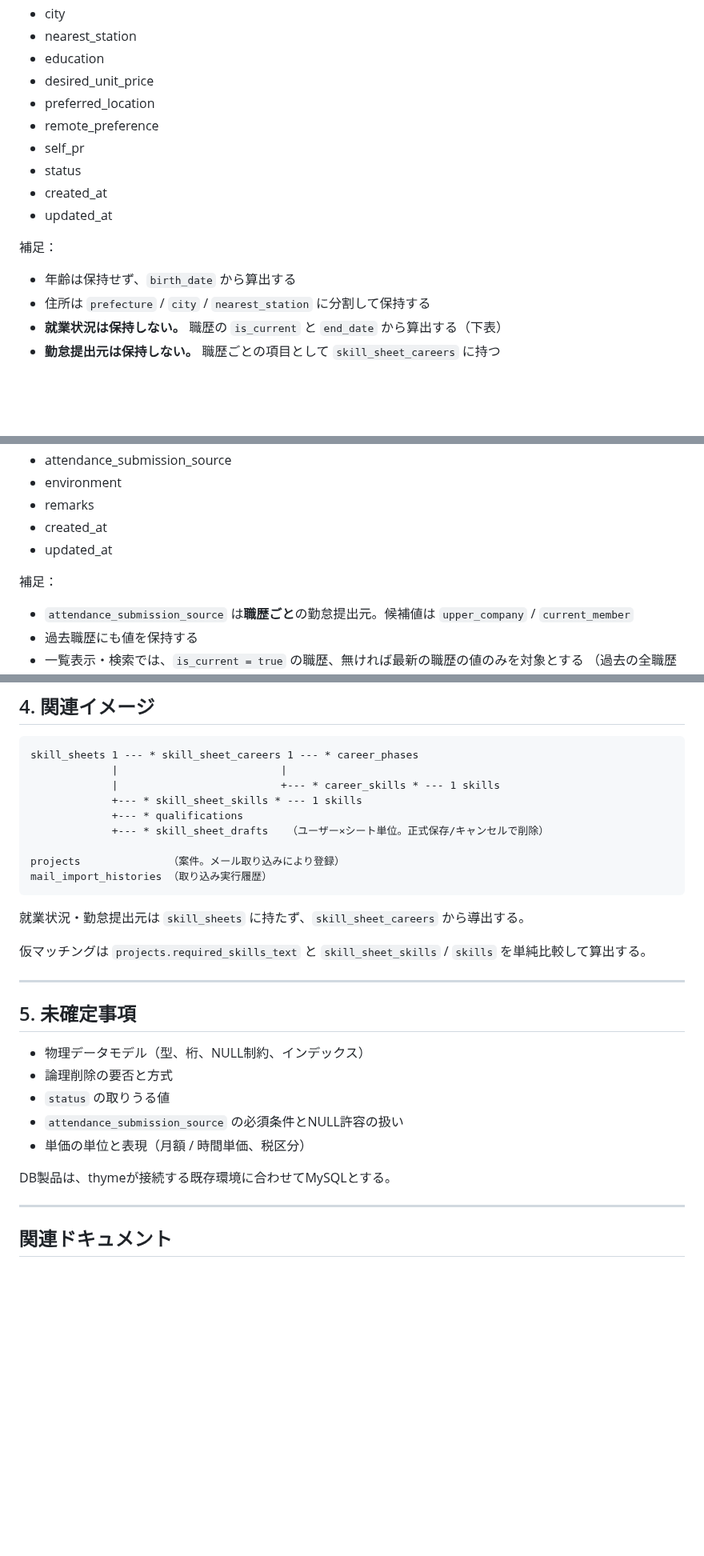
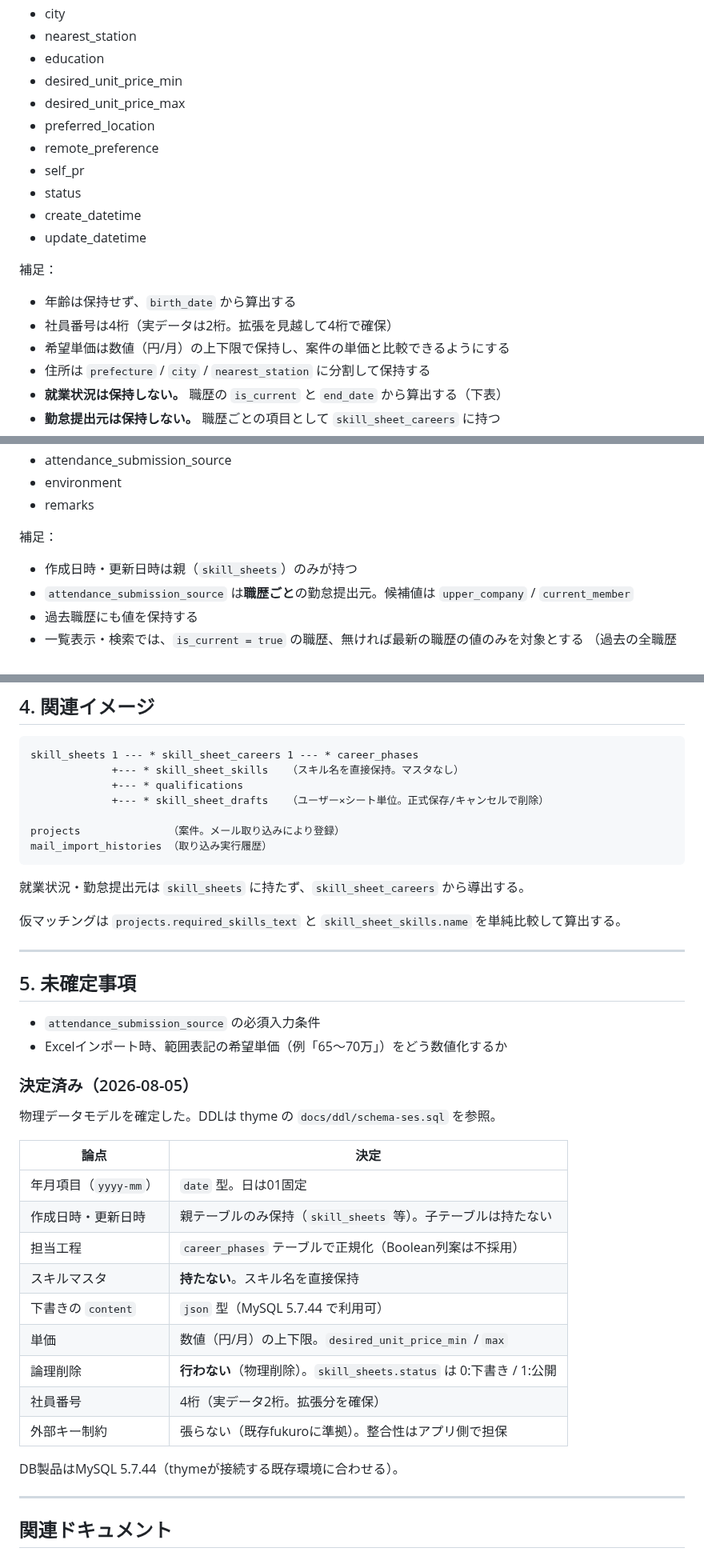
Before and after one commit to 2way-adachi/2way-ses-system, a Markdown page: docs/design/data-model.md, 3 parts joined by grey strips. Shown at 80% size. Drawn GitHub-style; blank space fills up the shorter version.

````diff
--- a/docs/design/data-model.md
+++ b/docs/design/data-model.md
@@ -58,17 +56,20 @@ MVP向けの論理データモデルを整理する。
 - city
 - nearest_station
 - education
-- desired_unit_price
+- desired_unit_price_min
+- desired_unit_price_max
 - preferred_location
 - remote_preference
 - self_pr
 - status
-- created_at
-- updated_at
+- create_datetime
+- update_datetime
 
 補足：
 
 - 年齢は保持せず、`birth_date` から算出する
+- 社員番号は4桁（実データは2桁。拡張を見越して4桁で確保）
+- 希望単価は数値（円/月）の上下限で保持し、案件の単価と比較できるようにする
 - 住所は `prefecture` / `city` / `nearest_station` に分割して保持する
 - **就業状況は保持しない。** 職歴の `is_current` と `end_date` から算出する（下表）
 - **勤怠提出元は保持しない。** 職歴ごとの項目として `skill_sheet_careers` に持つ
@@ -99,11 +100,10 @@ MVP向けの論理データモデルを整理する。
 - attendance_submission_source
 - environment
 - remarks
-- created_at
-- updated_at
 
 補足：
 
+- 作成日時・更新日時は親（`skill_sheets`）のみが持つ
 - `attendance_submission_source` は**職歴ごと**の勤怠提出元。候補値は `upper_company` / `current_member`
 - 過去職歴にも値を保持する
 - 一覧表示・検索では、`is_current = true` の職歴、無ければ最新の職歴の値のみを対象とする
@@ -248,9 +236,7 @@ MVP向けの論理データモデルを整理する。
 
 ```text
 skill_sheets 1 --- * skill_sheet_careers 1 --- * career_phases
-             |                          |
-             |                          +--- * career_skills * --- 1 skills
-             +--- * skill_sheet_skills * --- 1 skills
+             +--- * skill_sheet_skills   （スキル名を直接保持。マスタなし）
              +--- * qualifications
              +--- * skill_sheet_drafts   （ユーザー×シート単位。正式保存/キャンセルで削除）
 
@@ -260,19 +246,32 @@ mail_import_histories （取り込み実行履歴）
 
 就業状況・勤怠提出元は `skill_sheets` に持たず、`skill_sheet_careers` から導出する。
 
-仮マッチングは `projects.required_skills_text` と `skill_sheet_skills` / `skills` を単純比較して算出する。
+仮マッチングは `projects.required_skills_text` と `skill_sheet_skills.name` を単純比較して算出する。
 
 ---
 
 ## 5. 未確定事項
 
-- 物理データモデル（型、桁、NULL制約、インデックス）
-- 論理削除の要否と方式
-- `status` の取りうる値
-- `attendance_submission_source` の必須条件とNULL許容の扱い
-- 単価の単位と表現（月額 / 時間単価、税区分）
+- `attendance_submission_source` の必須入力条件
+- Excelインポート時、範囲表記の希望単価（例「65〜70万」）をどう数値化するか
 
-DB製品は、thymeが接続する既存環境に合わせてMySQLとする。
+### 決定済み（2026-08-05）
+
+物理データモデルを確定した。DDLは thyme の `docs/ddl/schema-ses.sql` を参照。
+
+| 論点 | 決定 |
+|------|------|
+| 年月項目（`yyyy-mm`） | `date` 型。日は01固定 |
+| 作成日時・更新日時 | 親テーブルのみ保持（`skill_sheets` 等）。子テーブルは持たない |
+| 担当工程 | `career_phases` テーブルで正規化（Boolean列案は不採用） |
+| スキルマスタ | **持たない**。スキル名を直接保持 |
+| 下書きの `content` | `json` 型（MySQL 5.7.44 で利用可） |
+| 単価 | 数値（円/月）の上下限。`desired_unit_price_min` / `max` |
+| 論理削除 | **行わない**（物理削除）。`skill_sheets.status` は 0:下書き / 1:公開 |
+| 社員番号 | 4桁（実データ2桁。拡張分を確保） |
+| 外部キー制約 | 張らない（既存fukuroに準拠）。整合性はアプリ側で担保 |
+
+DB製品はMySQL 5.7.44（thymeが接続する既存環境に合わせる）。
 
 ---
 
````
Also changed, not shown: other parts of docs/design/data-model.md (+12 -26 lines).
